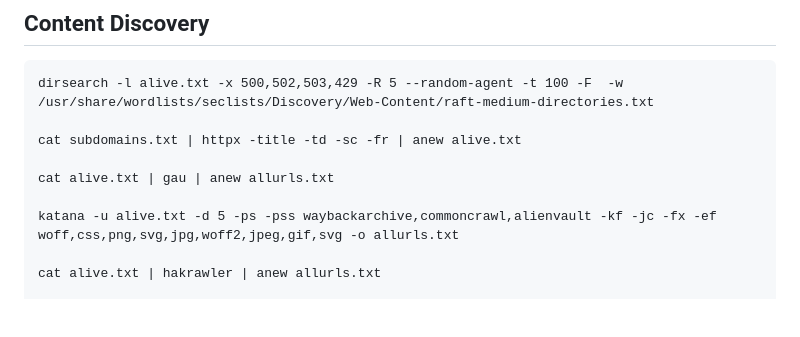
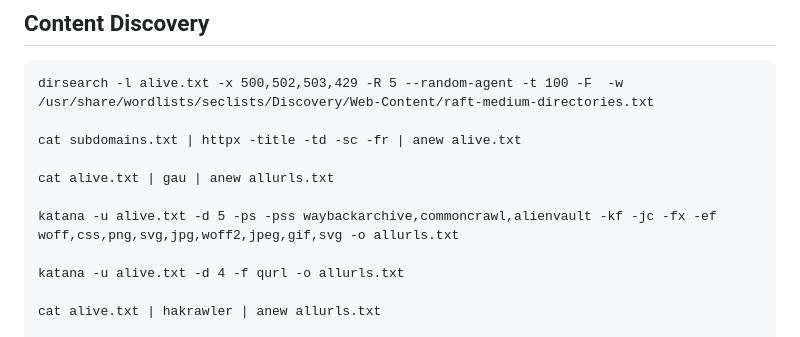
Before and after one commit to sudosuraj/Awesome-Bug-Bounty, a Markdown page: README.md, the part around the change. Rendered like a GitHub page; blank space fills up the shorter version.

```diff
--- a/README.md
+++ b/README.md
@@ -128,6 +128,8 @@ cat subdomains.txt | httpx -title -td -sc -fr | anew alive.txt
 cat alive.txt | gau | anew allurls.txt
 
 katana -u alive.txt -d 5 -ps -pss waybackarchive,commoncrawl,alienvault -kf -jc -fx -ef woff,css,png,svg,jpg,woff2,jpeg,gif,svg -o allurls.txt
+
+katana -u alive.txt -d 4 -f qurl -o allurls.txt
 
 cat alive.txt | hakrawler | anew allurls.txt
 
```
